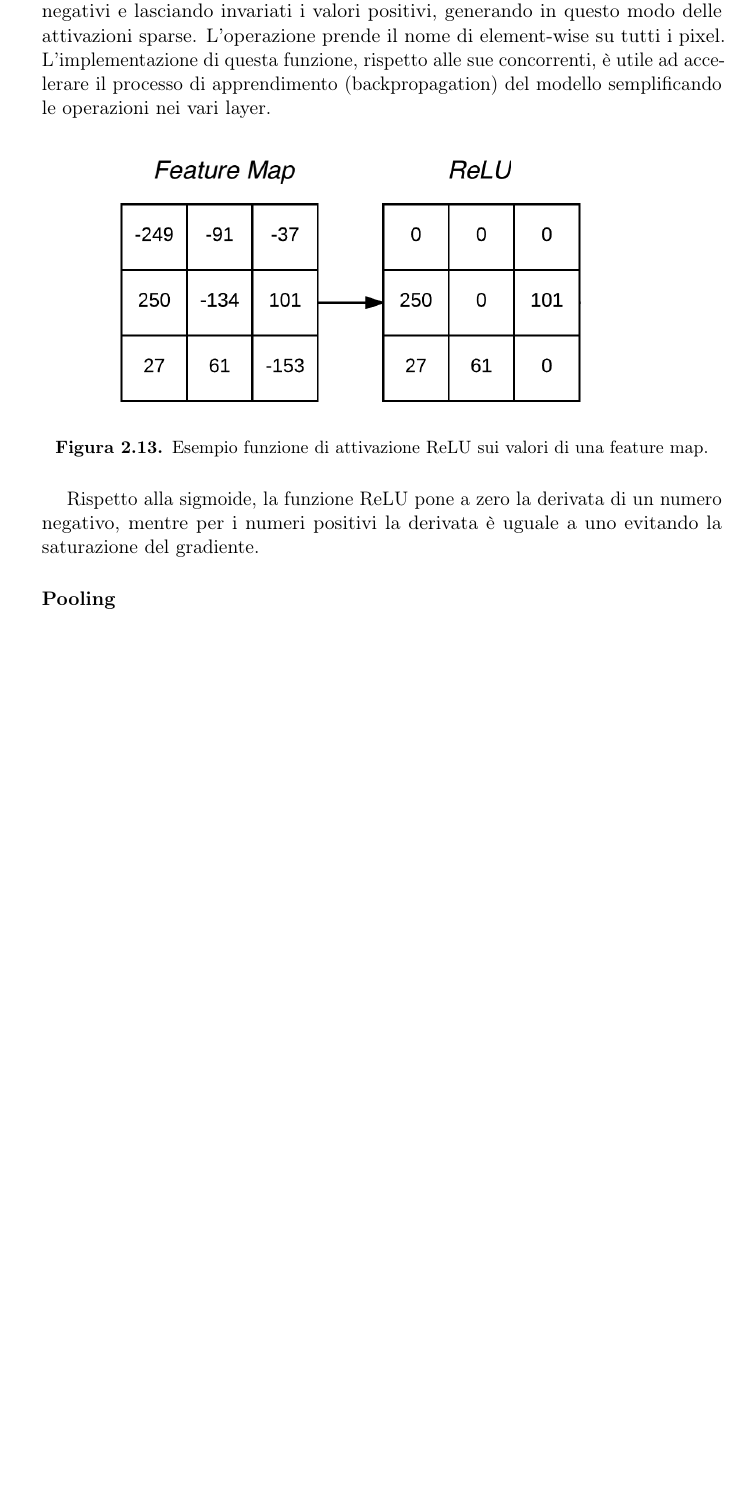
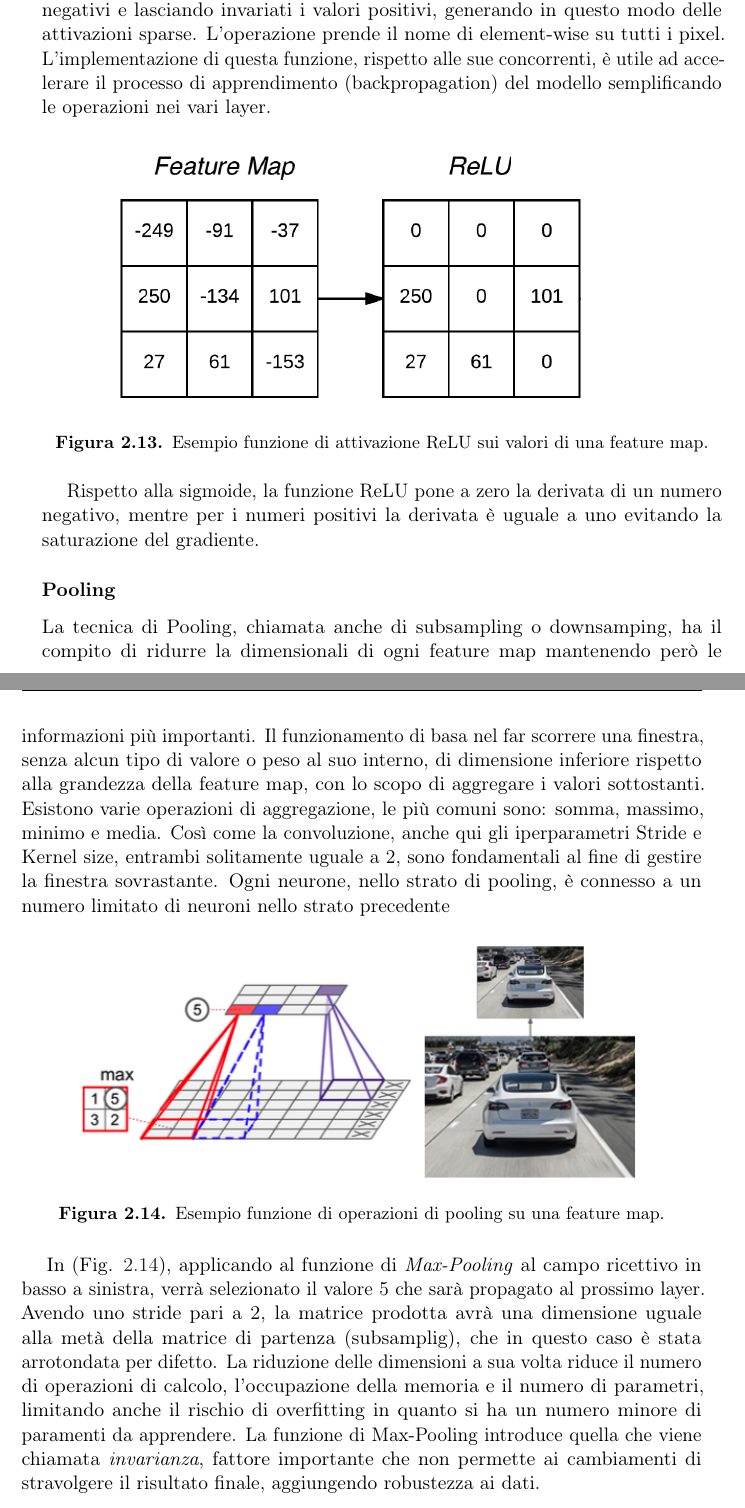
Before and after one commit to flavioforenza/thesis_latex, a LaTeX thesis (thesis.tex, which reads chapters/2 State-of-the-art.tex): part of page 19 of 27 before the commit and two parts of pages 19 and 20 of 27 after it, the two joined at a grey line, cut so that both start at the same text, the shorter picture padded with empty space. Compiled offline with pdfLaTeX.

Commit message:
finish pooling

```diff
--- a/chapters/2 State-of-the-art.tex
+++ b/chapters/2 State-of-the-art.tex
@@ -476,3 +476,30 @@ negativo, mentre per i numeri positivi la derivata è uguale a uno evitando la
 saturazione del gradiente.
 
 \subsubsection{Pooling}
+La tecnica di Pooling, chiamata anche di subsampling o downsamping, ha il
+compito di ridurre la dimensionali di ogni feature map mantenendo però le
+informazioni più importanti. Il funzionamento di basa nel far scorrere una finestra,
+senza alcun tipo di valore o peso al suo interno, di dimensione inferiore rispetto
+alla grandezza della feature map, con lo scopo di aggregare i valori sottostanti.
+Esistono varie operazioni di aggregazione, le più comuni sono: somma, massimo,
+minimo e media. Così come la convoluzione, anche qui gli iperparametri Stride
+e Kernel size, entrambi solitamente uguale a 2, sono fondamentali al fine di gestire
+la finestra sovrastante. Ogni neurone, nello strato di pooling, è connesso a un
+numero limitato di neuroni nello strato precedente
+\begin{figure}[H]
+    \centering
+    \includegraphics[width = \linewidth]{pooling tesla.png}
+    \centering
+    \caption{Esempio funzione di operazioni di pooling su una feature map.}
+    \label{pooling}
+\end{figure}
+In (Fig. \ref{pooling}), applicando al funzione di \emph{Max-Pooling} al campo ricettivo in
+basso a sinistra, verrà selezionato il valore 5 che sarà propagato al prossimo
+layer. Avendo uno stride pari a 2, la matrice prodotta avrà una dimensione
+uguale alla metà della matrice di partenza (subsamplig),  che in questo caso è
+stata arrotondata per difetto. La riduzione delle dimensioni a sua volta riduce
+il numero di operazioni di calcolo, l’occupazione della memoria e il numero di
+parametri, limitando anche il rischio di overfitting in quanto si ha un numero
+minore di paramenti da apprendere. La funzione di Max-Pooling introduce quella che viene
+chiamata \emph{invarianza}, fattore importante che non permette ai cambiamenti di
+stravolgere il risultato finale, aggiungendo robustezza ai dati.
```
Also changed, not shown: images/pooling tesla.png (added), images/tesla.jpeg (added), chapters/2 State-of-the-art.tex (6 more changed lines).
